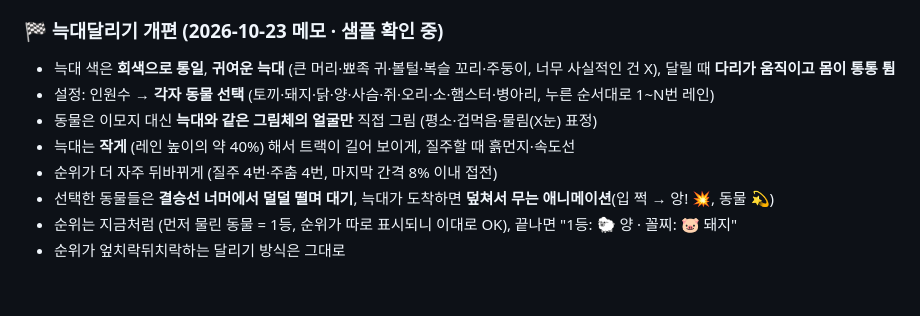
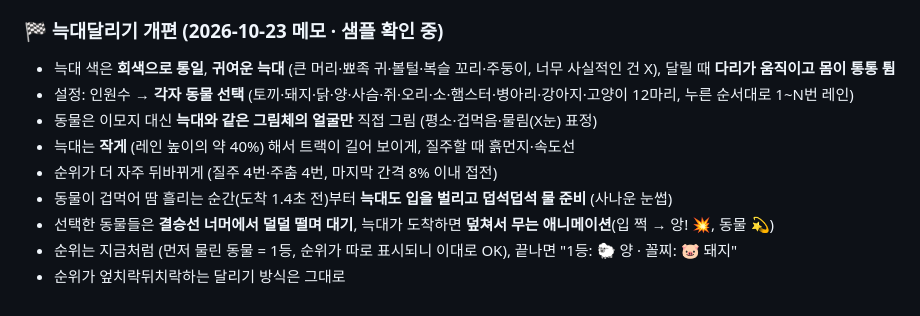
Before and after one commit to wanopro/wolfgames, a Markdown page: docs/BACKLOG.md, the part around the change. Drawn GitHub-style.

Commit message:
메모: 늑대달리기 물 준비 입 벌리기, 강아지·고양이 추가
Co-Authored-By: Claude Opus 5.5 <noreply@anthropic.com>
Claude-Session: https://claude.ai/code/session_013mN1tc9XfbmBn9GeSidaFd

```diff
--- a/docs/BACKLOG.md
+++ b/docs/BACKLOG.md
@@ -93,10 +93,11 @@
 
 ### 🏁 늑대달리기 개편 (2026-10-23 메모 · 샘플 확인 중)
 - 늑대 색은 **회색으로 통일**, **귀여운 늑대** (큰 머리·뾰족 귀·볼털·복슬 꼬리·주둥이, 너무 사실적인 건 X), 달릴 때 **다리가 움직이고 몸이 통통 튐**
-- 설정: 인원수 → **각자 동물 선택** (토끼·돼지·닭·양·사슴·쥐·오리·소·햄스터·병아리, 누른 순서대로 1~N번 레인)
+- 설정: 인원수 → **각자 동물 선택** (토끼·돼지·닭·양·사슴·쥐·오리·소·햄스터·병아리·강아지·고양이 12마리, 누른 순서대로 1~N번 레인)
 - 동물은 이모지 대신 **늑대와 같은 그림체의 얼굴만** 직접 그림 (평소·겁먹음·물림(X눈) 표정)
 - 늑대는 **작게** (레인 높이의 약 40%) 해서 트랙이 길어 보이게, 질주할 때 흙먼지·속도선
 - 순위가 더 자주 뒤바뀌게 (질주 4번·주춤 4번, 마지막 간격 8% 이내 접전)
+- 동물이 겁먹어 땀 흘리는 순간(도착 1.4초 전)부터 **늑대도 입을 벌리고 덥석덥석 물 준비** (사나운 눈썹)
 - 선택한 동물들은 **결승선 너머에서 덜덜 떨며 대기**, 늑대가 도착하면 **덮쳐서 무는 애니메이션**(입 쩍 → 앙! 💥, 동물 💫)
 - 순위는 지금처럼 (먼저 물린 동물 = 1등, 순위가 따로 표시되니 이대로 OK), 끝나면 "1등: 🐑 양 · 꼴찌: 🐷 돼지"
 - 순위가 엎치락뒤치락하는 달리기 방식은 그대로
```
